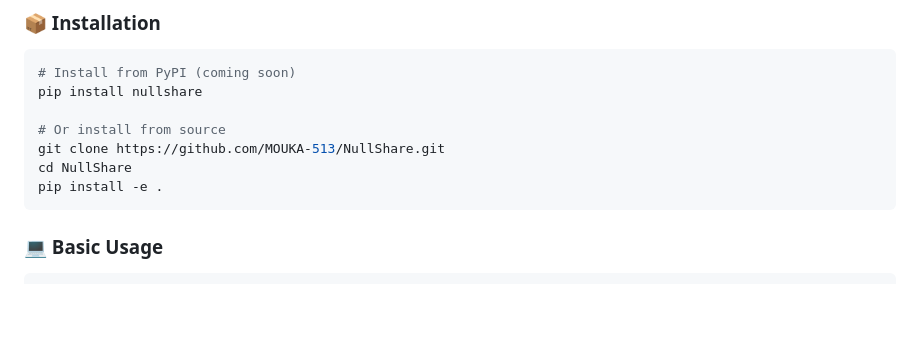
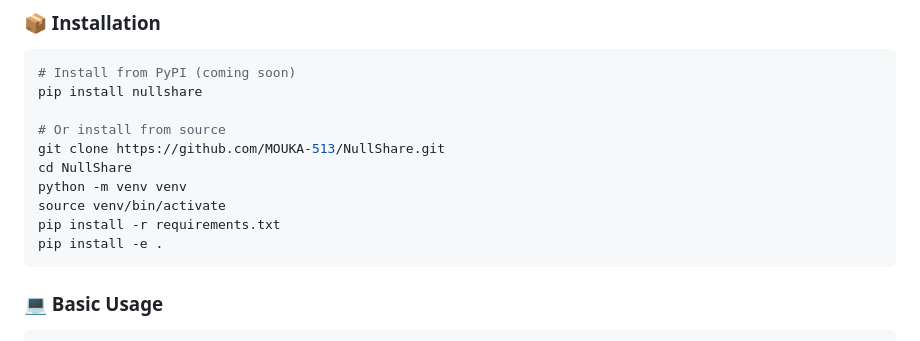
Before and after one commit to MOUKA-513/NullShare, a Markdown page: README.md, the part around the change. GitHub-like rendering; blank space fills up the shorter version.

````diff
--- a/README.md
+++ b/README.md
@@ -62,6 +62,9 @@ pip install nullshare
 # Or install from source
 git clone https://github.com/MOUKA-513/NullShare.git
 cd NullShare
+python -m venv venv
+source venv/bin/activate
+pip install -r requirements.txt
 pip install -e .
 ```
 ### 💻 Basic Usage
````
